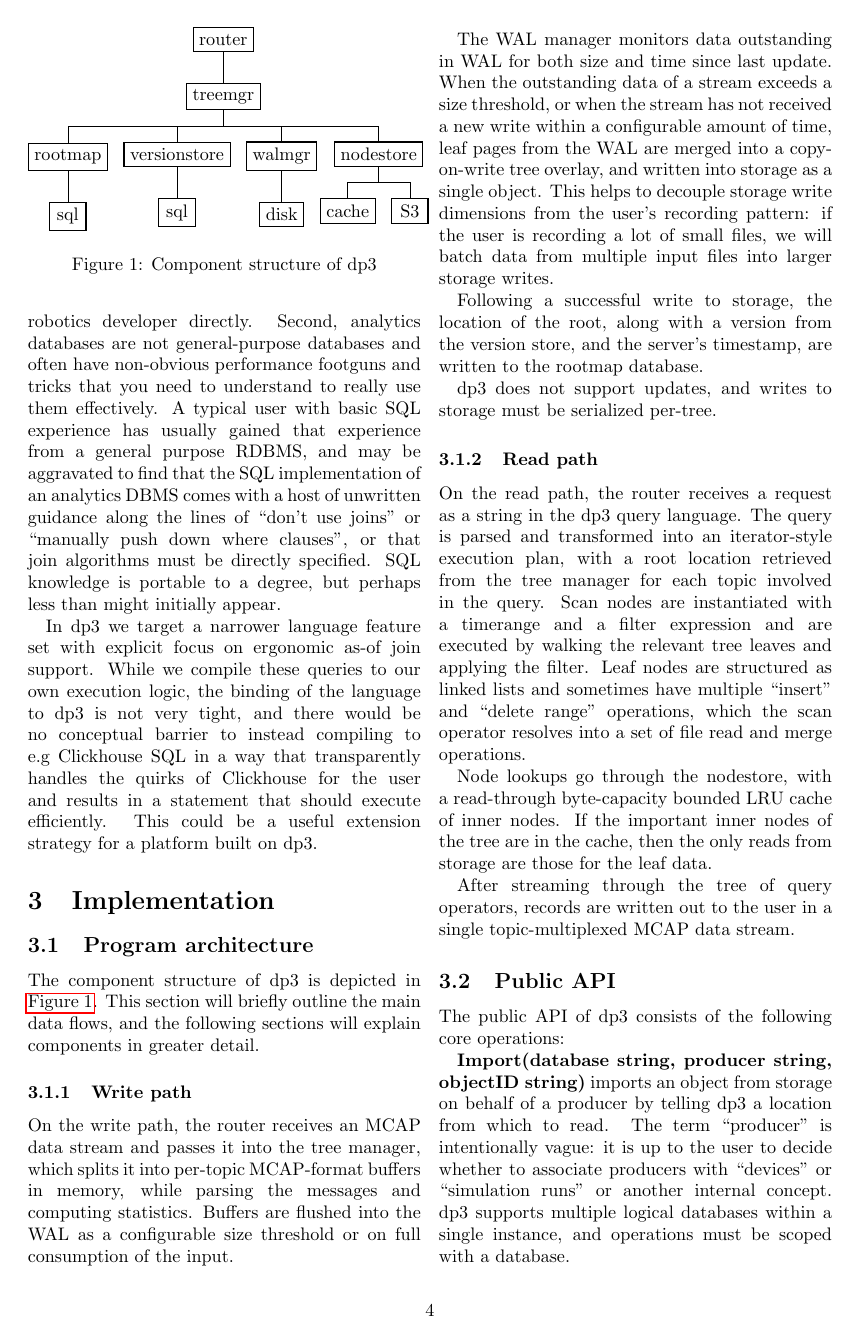
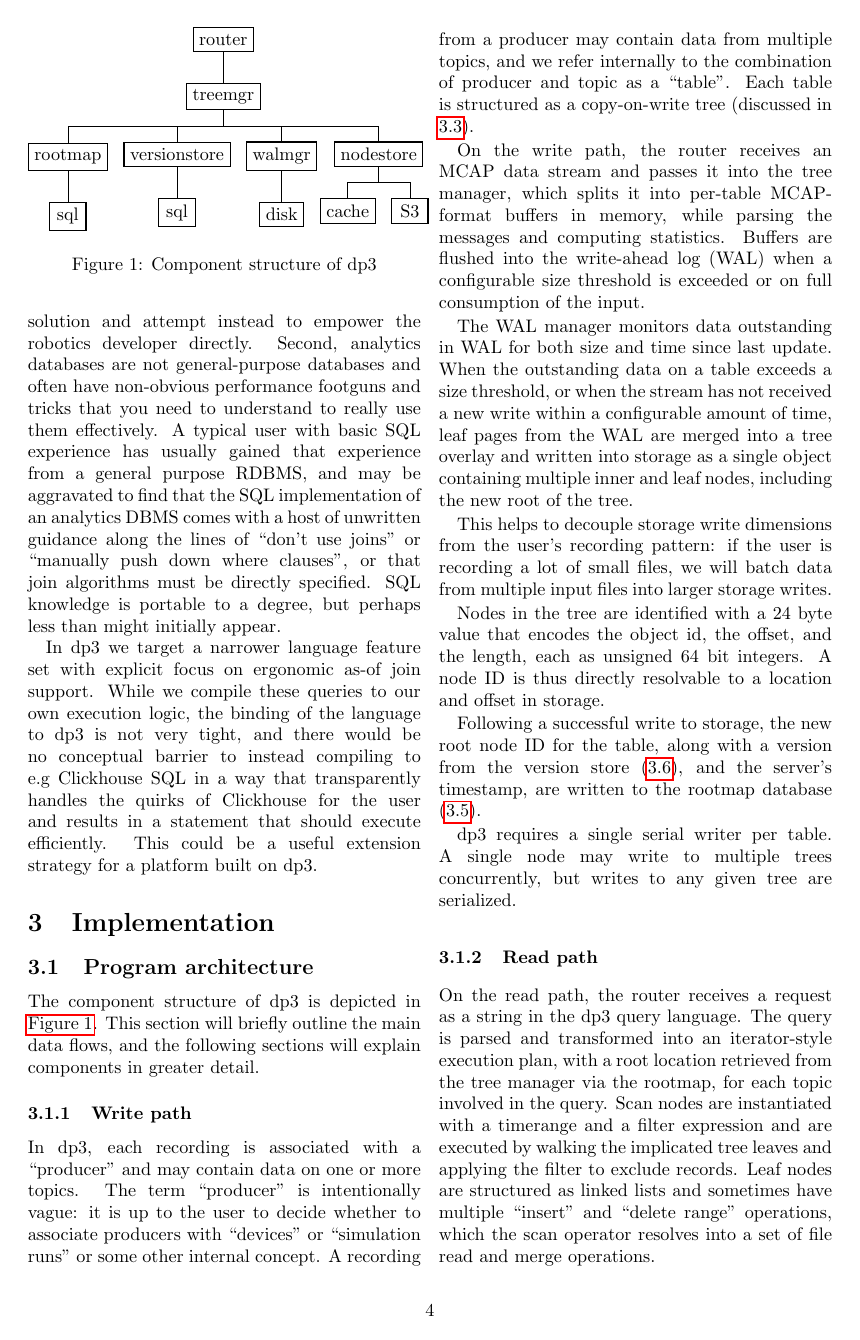
Before and after one commit to wkalt/dp3, a LaTeX paper (doc/paper/paper.tex): page 4 of 12. Compiled offline with pdfLaTeX.

Commit message:
Incorporate paper feedback

```diff
--- a/doc/paper/paper.tex
+++ b/doc/paper/paper.tex
@@ -336,38 +336,53 @@
     will explain components in greater detail.
 
     \subsubsection{Write path}
+    In dp3, each recording is associated with a \q{producer} and may contain
+    data on one or more topics. The term \q{producer} is intentionally vague:
+    it is up to the user to decide whether to associate producers with
+    \q{devices} or \q{simulation runs} or some other internal concept. A
+    recording from a producer may contain data from multiple topics, and we
+    refer internally to the combination of producer and topic as a \q{table}.
+    Each table is structured as a copy-on-write tree (discussed in \ref{tree}).
+
     On the write path, the router receives an MCAP data stream and passes it
-    into the tree manager, which splits it into per-topic MCAP-format buffers
+    into the tree manager, which splits it into per-table MCAP-format buffers
     in memory, while parsing the messages and computing statistics. Buffers are
-    flushed into the WAL as a configurable size threshold or on full
-    consumption of the input.
+    flushed into the write-ahead log (WAL) when a configurable size threshold
+    is exceeded or on full consumption of the input.
 
     The WAL manager monitors data outstanding in WAL for both size and time
-    since last update. When the outstanding data of a stream exceeds a size
+    since last update. When the outstanding data on a table exceeds a size
     threshold, or when the stream has not received a new write within a
-    configurable amount of time, leaf pages from the WAL are merged into a
-    copy-on-write tree overlay, and written into storage as a single object.
+    configurable amount of time, leaf pages from the WAL are merged into a tree
+    overlay and written into storage as a single object containing multiple
+    inner and leaf nodes, including the new root of the tree.
+
     This helps to decouple storage write dimensions from the user’s recording
     pattern: if the user is recording a lot of small files, we will batch data
     from multiple input files into larger storage writes.
 
-    Following a successful write to storage, the location of the root, along with a
-    version from the version store, and the server’s timestamp, are written to the
-    rootmap database.
+    Nodes in the tree are identified with a 24 byte value that encodes the
+    object id, the offset, and the length, each as unsigned 64 bit integers. A
+    node ID is thus directly resolvable to a location and offset in storage.
 
-    dp3 does not support updates, and writes to storage must be serialized
-    per-tree.
+    Following a successful write to storage, the new root node ID for the
+    table, along with a version from the version store (\ref{versionstore}),
+    and the server’s timestamp, are written to the rootmap database
+    (\ref{rootmap}).
+
+    dp3 requires a single serial writer per table. A single node may write to
+    multiple trees concurrently, but writes to any given tree are serialized.
 
     \subsubsection{Read path}
     On the read path, the router receives a request as a string in the dp3
     query language. The query is parsed and transformed into an iterator-style
-    execution plan, with a root location retrieved from the tree manager for
-    each topic involved in the query. Scan nodes are instantiated with a
-    timerange and a filter expression and are executed by walking the relevant
-    tree leaves and applying the filter. Leaf nodes are structured as linked
-    lists and sometimes have multiple \q{insert} and \q{delete range}
-    operations, which the scan operator resolves into a set of file read and
-    merge operations.
+    execution plan, with a root location retrieved from the tree manager via
+    the rootmap, for each topic involved in the query. Scan nodes are
+    instantiated with a timerange and a filter expression and are executed by
+    walking the implicated tree leaves and applying the filter to exclude
+    records. Leaf nodes are structured as linked lists and sometimes have
+    multiple \q{insert} and \q{delete range} operations, which the scan
+    operator resolves into a set of file read and merge operations.
 
     Node lookups go through the nodestore, with a read-through byte-capacity
     bounded LRU cache of inner nodes. If the important inner nodes of the tree are
@@ -379,10 +394,3 @@
     \subsection{Public API} \label{api}
     The public API of dp3 consists of the following core operations:
 
-    \textbf{Import(database string, producer string, objectID string)} imports an
-    object from storage on behalf of a producer by telling dp3 a location from
-    which to read. The term \q{producer} is intentionally vague: it is up to the
-    user to decide whether to associate producers with \q{devices} or
-    \q{simulation runs} or another internal concept. dp3 supports multiple
-    logical databases within a single instance, and operations must be scoped
-    with a database.
```
Also changed, not shown: doc/paper/paper.pdf, doc/paper/paper.tex (110 more changed lines).
